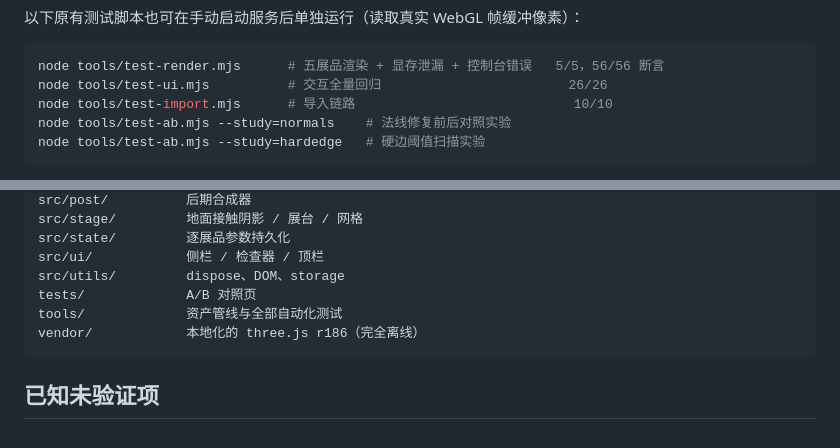
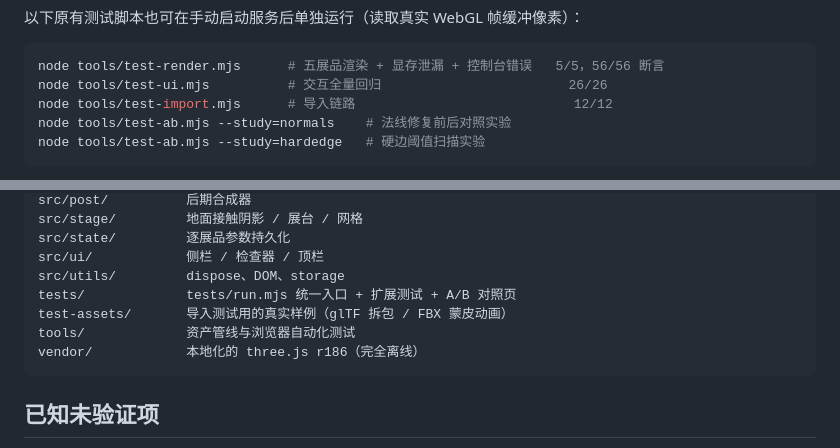
Before and after one commit to a15876577124-alt/FORMA-3D-Viewer-v3, a Markdown page: README.md, 2 parts joined by grey strips. Drawn GitHub-style.

Commit message:
docs: 同步 README 测试基线（导入 12/12）与 tests/ 目录说明

````diff
--- a/README.md
+++ b/README.md
@@ -83,7 +83,7 @@ npm run shots                     # 导出五个展品的实际渲染图
 ```bash
 node tools/test-render.mjs      # 五展品渲染 + 显存泄漏 + 控制台错误   5/5，56/56 断言
 node tools/test-ui.mjs          # 交互全量回归                        26/26
-node tools/test-import.mjs      # 导入链路                            10/10
+node tools/test-import.mjs      # 导入链路                            12/12
 node tools/test-ab.mjs --study=normals    # 法线修复前后对照实验
 node tools/test-ab.mjs --study=hardedge   # 硬边阈值扫描实验
 ```
@@ -106,8 +106,9 @@ src/stage/         地面接触阴影 / 展台 / 网格
 src/state/         逐展品参数持久化
 src/ui/            侧栏 / 检查器 / 顶栏
 src/utils/         dispose、DOM、storage
-tests/             A/B 对照页
-tools/             资产管线与全部自动化测试
+tests/             tests/run.mjs 统一入口 + 扩展测试 + A/B 对照页
+test-assets/       导入测试用的真实样例（glTF 拆包 / FBX 蒙皮动画）
+tools/             资产管线与浏览器自动化测试
 vendor/            本地化的 three.js r186（完全离线）
 ```
 
````
